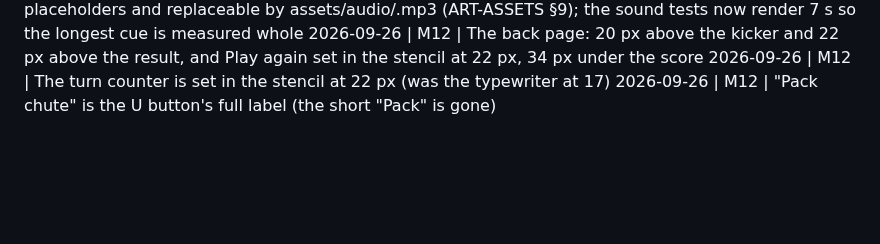
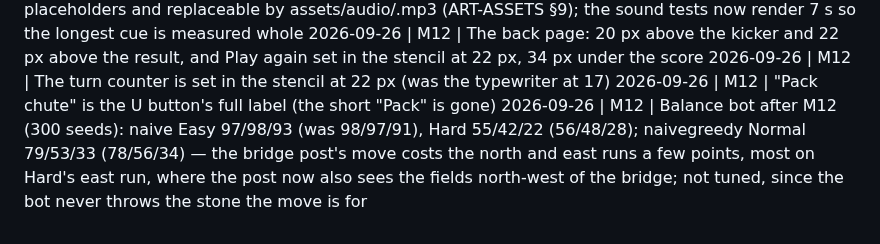
Before and after one commit to DavisPiero/burn-by-dawn, a Markdown page: DECISIONS.md, the part around the change. GitHub-like rendering; blank space fills up the shorter version.

Commit message:
log the M12 balance bot run at every level
Co-Authored-By: Claude Opus 5.5 <noreply@anthropic.com>

```diff
--- a/DECISIONS.md
+++ b/DECISIONS.md
@@ -422,3 +422,4 @@ Format: `YYYY-MM-DD | M<n> | decision — reason`
 2026-09-26 | M12 | The back page: 20 px above the kicker and 22 px above the result, and Play again set in the stencil at 22 px, 34 px under the score
 2026-09-26 | M12 | The turn counter is set in the stencil at 22 px (was the typewriter at 17)
 2026-09-26 | M12 | "Pack chute" is the U button's full label (the short "Pack" is gone)
+2026-09-26 | M12 | Balance bot after M12 (300 seeds): naive Easy 97/98/93 (was 98/97/91), Hard 55/42/22 (56/48/28); naivegreedy Normal 79/53/33 (78/56/34) — the bridge post's move costs the north and east runs a few points, most on Hard's east run, where the post now also sees the fields north-west of the bridge; not tuned, since the bot never throws the stone the move is for
```
